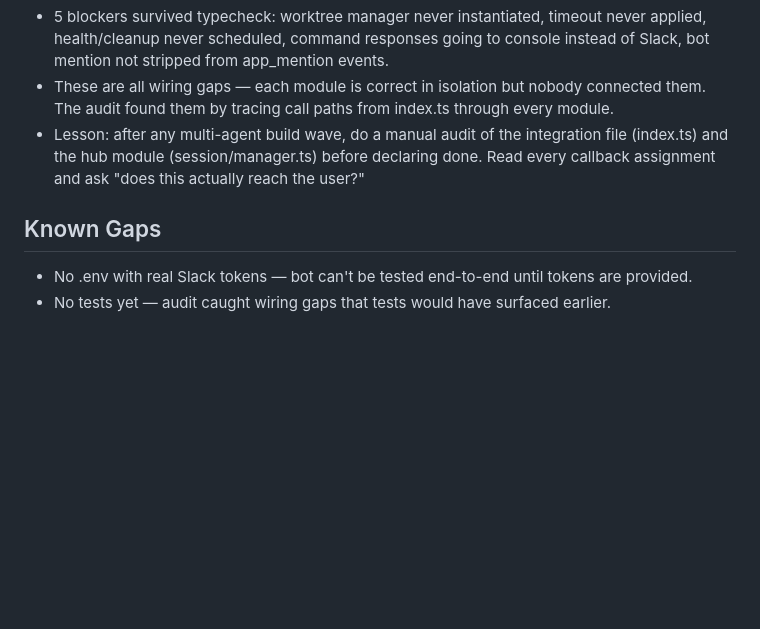
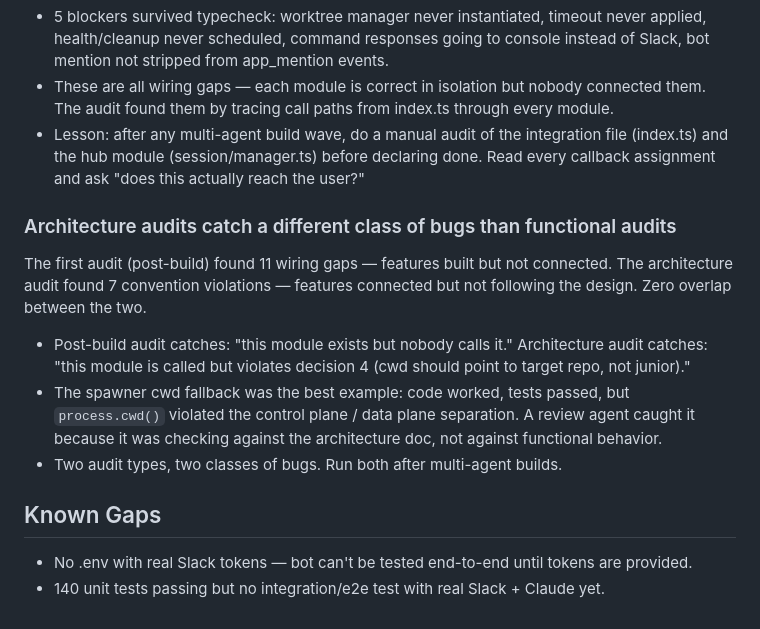
Before and after one commit to anmolmoses/friday-slack-agent, a Markdown page: learnings.md, the part around the change. Drawn GitHub-style; blank space fills up the shorter version.

Commit message:
update learnings: architecture vs functional audit distinction
Co-Authored-By: Claude Opus 4.6 (1M context) <noreply@anthropic.com>

```diff
--- a/learnings.md
+++ b/learnings.md
@@ -79,7 +79,13 @@ When 8 agents build 10 modules independently, they each typecheck in isolation.
 - These are all wiring gaps — each module is correct in isolation but nobody connected them. The audit found them by tracing call paths from index.ts through every module.
 - Lesson: after any multi-agent build wave, do a manual audit of the integration file (index.ts) and the hub module (session/manager.ts) before declaring done. Read every callback assignment and ask "does this actually reach the user?"
 
+### Architecture audits catch a different class of bugs than functional audits
+The first audit (post-build) found 11 wiring gaps — features built but not connected. The architecture audit found 7 convention violations — features connected but not following the design. Zero overlap between the two.
+- Post-build audit catches: "this module exists but nobody calls it." Architecture audit catches: "this module is called but violates decision 4 (cwd should point to target repo, not junior)."
+- The spawner cwd fallback was the best example: code worked, tests passed, but `process.cwd()` violated the control plane / data plane separation. A review agent caught it because it was checking against the architecture doc, not against functional behavior.
+- Two audit types, two classes of bugs. Run both after multi-agent builds.
+
 ## Known Gaps
 
 - No .env with real Slack tokens — bot can't be tested end-to-end until tokens are provided.
-- No tests yet — audit caught wiring gaps that tests would have surfaced earlier.
+- 140 unit tests passing but no integration/e2e test with real Slack + Claude yet.
```
